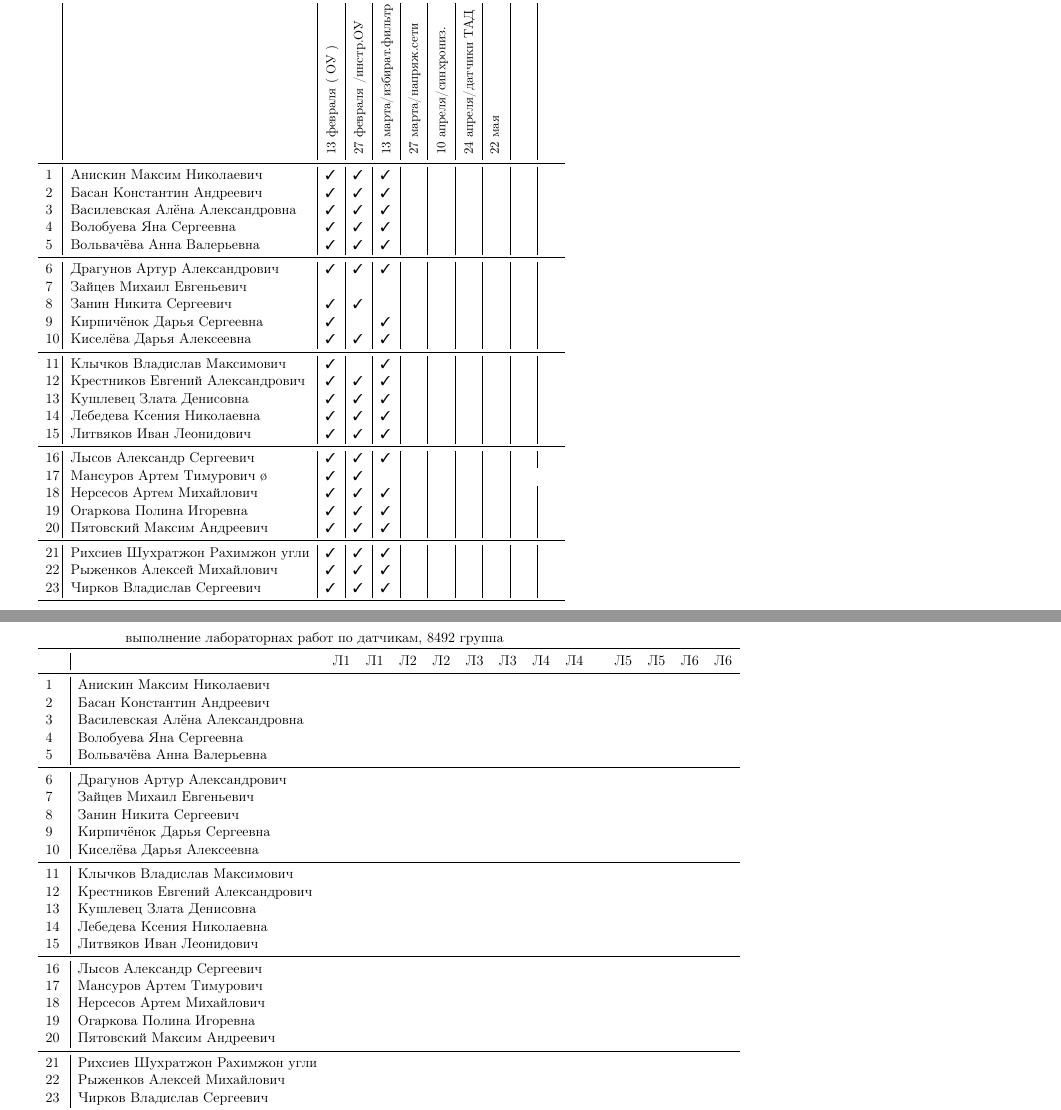
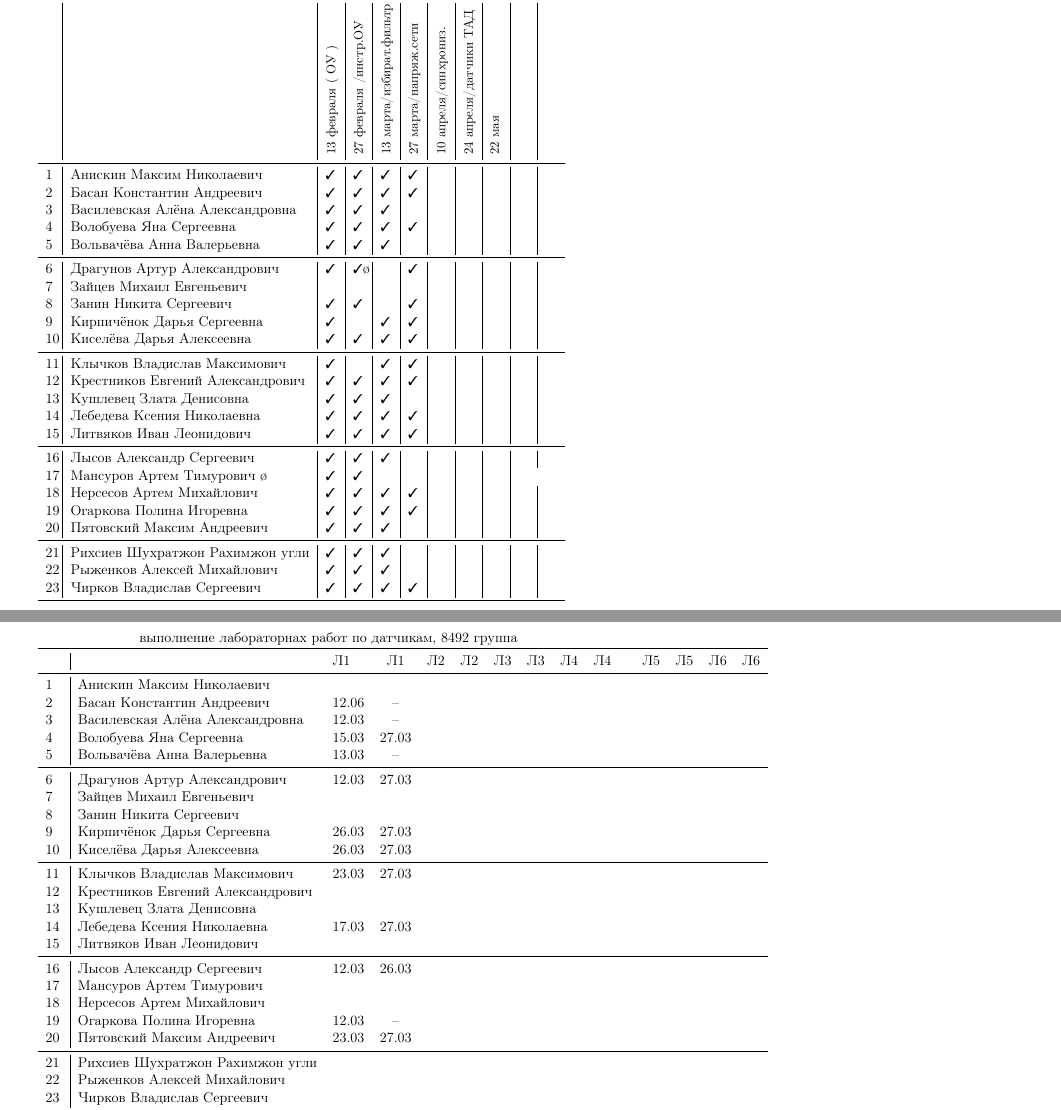
Before and after one commit to trot-t/2021-spring, a LaTeX document (2021s-8492.tex): two parts of pages 1 and 2 of 2 before the commit and two parts of pages 1 and 2 of 3 after it, joined at a grey line, cut so that both start at the same text. Compiled offline with pdfLaTeX.

Commit message:
27 марта

```diff
--- a/2021s-8492.tex
+++ b/2021s-8492.tex
@@ -117,33 +117,33 @@
 \\
 % commands vi to copy/paste D :+19 ->>> p :-18 :w
 \midrule
-1\,&  Анискин Максим Николаевич        \ok\ok\ok&&&&&\\
-2\,&  Басан Константин Андреевич       \ok\ok\ok&&&&&\\
-3\,&  Василевская Алёна Александровна  \ok\ok\ok&&&&&\\
-4\,&  Волобуева Яна Сергеевна          \ok\ok\ok&&&&&\\
-5\,&  Вольвачёва Анна Валерьевна       \ok\ok\ok&&&&&\\
+1\,&  Анискин Максим Николаевич        \ok\ok\ok\ok&&&&\\
+2\,&  Басан Константин Андреевич       \ok\ok\ok\ok&&&&\\
+3\,&  Василевская Алёна Александровна  \ok\ok\ok\no&&&&\\
+4\,&  Волобуева Яна Сергеевна          \ok\ok\ok\ok&&&&\\
+5\,&  Вольвачёва Анна Валерьевна       \ok\ok\ok\no&&&&\\
 \midrule
-6\,&  Драгунов Артур Александрович     \ok\ok\ok&&&&&\\
-7\,&  Зайцев Михаил Евгеньевич         \no\no\no&&&&&\\
-8\,&  Занин Никита Сергеевич           \ok\ok\no&&&&&\\
-9\,&  Кирпичёнок Дарья Сергеевна       \ok\no\ok&&&&&\\
-10\,& Киселёва Дарья Алексеевна        \ok\ok\ok&&&&&\\
+6\,&  Драгунов Артур Александрович     \ok\ok\o\no\ok&&&&\\
+7\,&  Зайцев Михаил Евгеньевич         \no\no\no\no&&&&\\
+8\,&  Занин Никита Сергеевич           \ok\ok\no\ok&&&&\\
+9\,&  Кирпичёнок Дарья Сергеевна       \ok\no\ok\ok&&&&\\
+10\,& Киселёва Дарья Алексеевна        \ok\ok\ok\ok&&&&\\
 \midrule
-11\,& Клычков Владислав Максимович     \ok\no\ok&&&&&\\
-12\,& Крестников Евгений Александрович \ok\ok\ok&&&&&\\
-13\,& Кушлевец Злата Денисовна         \ok\ok\ok&&&&&\\
-14\,& Лебедева Ксения Николаевна       \ok\ok\ok&&&&&\\
-15\,& Литвяков Иван Леонидович         \ok\ok\ok&&&&&\\
+11\,& Клычков Владислав Максимович     \ok\no\ok\ok&&&&\\
+12\,& Крестников Евгений Александрович \ok\ok\ok\ok&&&&\\
+13\,& Кушлевец Злата Денисовна         \ok\ok\ok\no&&&&\\
+14\,& Лебедева Ксения Николаевна       \ok\ok\ok\ok&&&&\\
+15\,& Литвяков Иван Леонидович         \ok\ok\ok\ok&&&&\\
 \midrule
-16\,& Лыс{о}в Александр Сергеевич        \ok\ok\ok&&&&&\\
-17\,& Мансуров Артем Тимурович         \o\ok\ok&&&&&\\
-18\,& Нерсесов Артем Михайлович        \ok\ok\ok&&&&&\\
-19\,& Огаркова Полина Игоревна         \ok\ok\ok&&&&&\\
-20\,& Пятовский Максим Андреевич       \ok\ok\ok&&&&&\\
+16\,& Лыс{о}в Александр Сергеевич        \ok\ok\ok\no&&&&\\
+17\,& Мансуров Артем Тимурович         \o\ok\ok\no&&&&\\
+18\,& Нерсесов Артем Михайлович        \ok\ok\ok\ok&&&&\\
+19\,& Огаркова Полина Игоревна         \ok\ok\ok\ok&&&&\\
+20\,& Пятовский Максим Андреевич       \ok\ok\ok\no&&&&\\
 \midrule
-21\,& Рихсиев Шухратжон Рахимжон угли  \ok\ok\ok&&&&&\\
-22\,& Рыженков Алексей Михайлович      \ok\ok\ok&&&&&\\
-23\,& Чирков Владислав Сергеевич       \ok\ok\ok&&&&&\\
+21\,& Рихсиев Шухратжон Рахимжон угли  \ok\ok\ok\no&&&&\\
+22\,& Рыженков Алексей Михайлович      \ok\ok\ok\no&&&&\\
+23\,& Чирков Владислав Сергеевич       \ok\ok\ok\ok&&&&\\
 \bottomrule
 \end{tabular}
 
@@ -155,28 +155,28 @@
 &&Л1&Л1& Л2&Л2& Л3&Л3& Л4&Л4& &Л5&Л5& Л6&Л6\\
 \midrule
 1\,&  Анискин Максим Николаевич        &&&&&&&&\\
-2\,&  Басан Константин Андреевич       &&&&&&&&\\
-3\,&  Василевская Алёна Александровна  &&&&&&&&\\
-4\,&  Волобуева Яна Сергеевна          &&&&&&&&\\
-5\,&  Вольвачёва Анна Валерьевна       &&&&&&&&\\
+2\,&  Басан Константин Андреевич       & 12.06& -- &&&&&&\\
+3\,&  Василевская Алёна Александровна  & 12.03& -- &&&&&&\\
+4\,&  Волобуева Яна Сергеевна          & 15.03& 27.03&&&&&&\\
+5\,&  Вольвачёва Анна Валерьевна       & 13.03& -- &&&&&&\\
 \midrule
-6\,&  Драгунов Артур Александрович     &&&&&&&&\\
+6\,&  Драгунов Артур Александрович     & 12.03& 27.03&&&&&&\\
 7\,&  Зайцев Михаил Евгеньевич         &&&&&&&&\\
 8\,&  Занин Никита Сергеевич           &&&&&&&&\\
-9\,&  Кирпичёнок Дарья Сергеевна       &&&&&&&&\\
-10\,& Киселёва Дарья Алексеевна        &&&&&&&&\\
+9\,&  Кирпичёнок Дарья Сергеевна       & 26.03& 27.03&&&&&&\\
+10\,& Киселёва Дарья Алексеевна        & 26.03& 27.03&&&&&&\\
 \midrule
-11\,& Клычков Владислав Максимович     &&&&&&&&\\
+11\,& Клычков Владислав Максимович     & 23.03& 27.03&&&&&&\\
 12\,& Крестников Евгений Александрович &&&&&&&&\\
 13\,& Кушлевец Злата Денисовна         &&&&&&&&\\
-14\,& Лебедева Ксения Николаевна       &&&&&&&&\\
+14\,& Лебедева Ксения Николаевна       & 17.03& 27.03 &&&&&&\\
 15\,& Литвяков Иван Леонидович         &&&&&&&&\\
 \midrule
-16\,& Лысов Александр Сергеевич        &&&&&&&&\\
+16\,& Лысов Александр Сергеевич        & 12.03& 26.03&&&&&&\\
 17\,& Мансуров Артем Тимурович         &&&&&&&&\\
 18\,& Нерсесов Артем Михайлович        &&&&&&&&\\
-19\,& Огаркова Полина Игоревна         &&&&&&&&\\
-20\,& Пятовский Максим Андреевич       &&&&&&&&\\
+19\,& Огаркова Полина Игоревна         & 12.03& --  &&&&&&\\
+20\,& Пятовский Максим Андреевич       & 23.03& 27.03&&&&&&\\
 \midrule
 21\,& Рихсиев Шухратжон Рахимжон угли  &&&&&&&&\\
 22\,& Рыженков Алексей Михайлович      &&&&&&&&\\
@@ -185,0 +205 @@
+питание ОУ выбрано 2В а не 15В
```
Also changed, not shown: 2021s-8491.tex (+8 -5 lines), 2021s-8494.tex (+23 -14 lines), 2021s-8491.pdf, 2021s-8492.pdf, 2021s-8494.pdf, 2021s-8492.tex (64 more changed lines).
